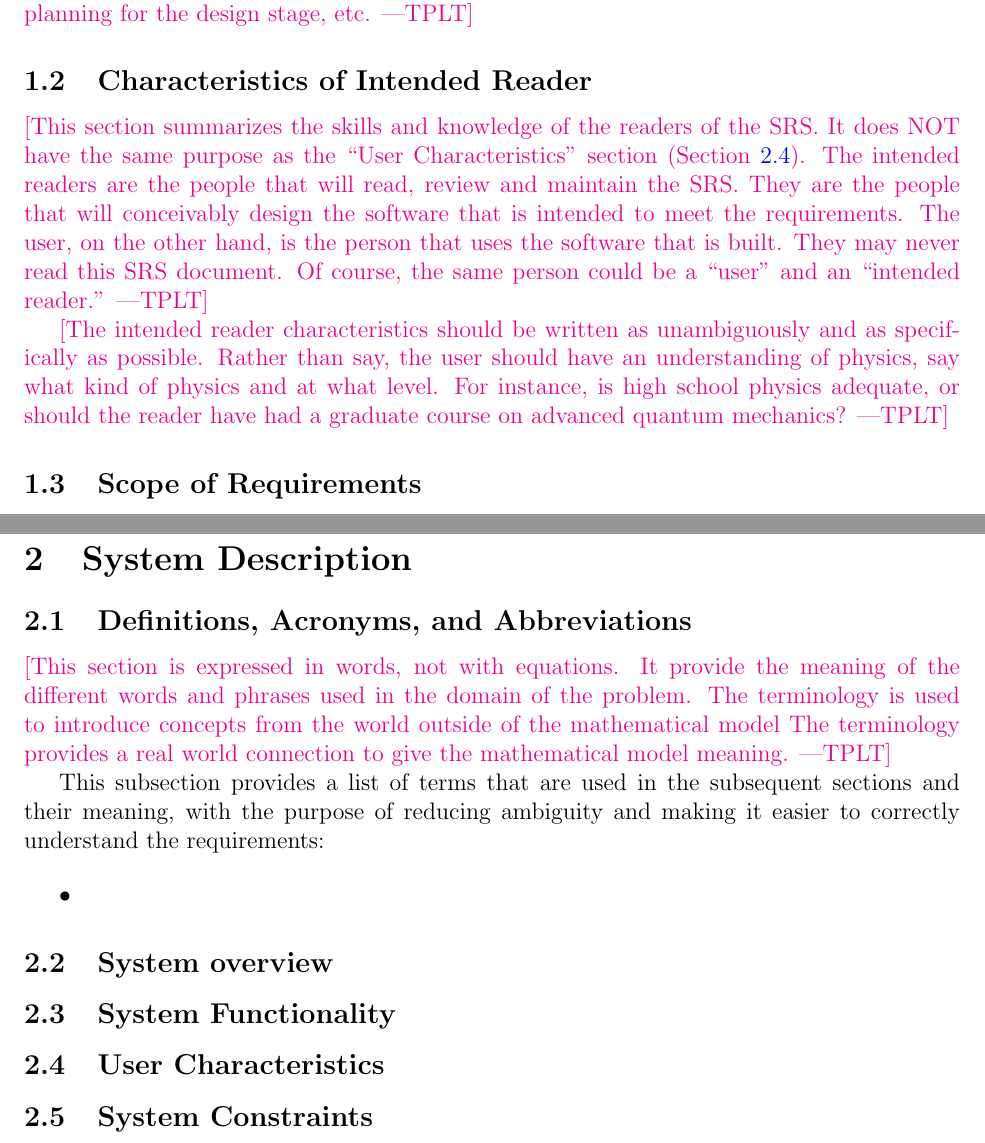
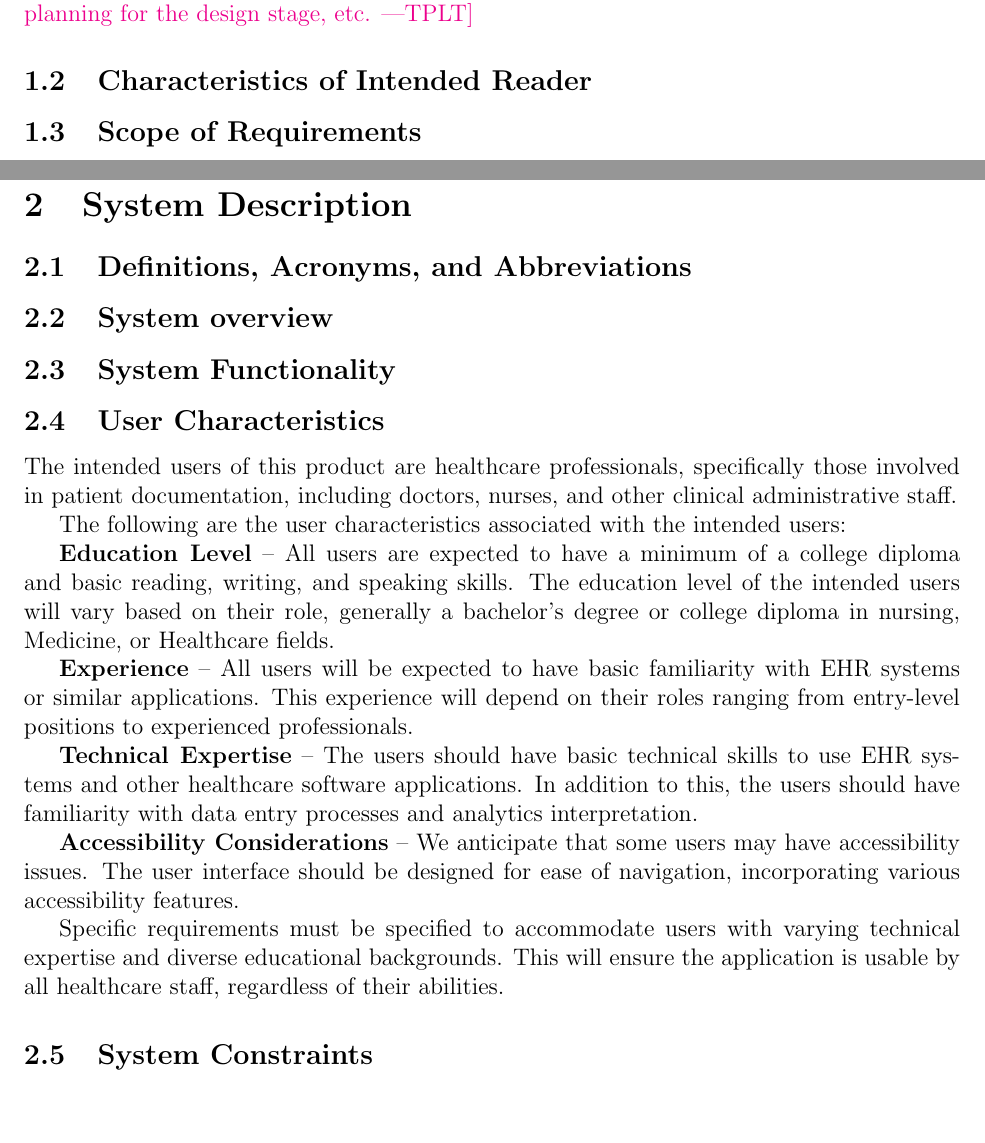
Before and after one commit to Inreet-Kaur/capstone, a LaTeX document (docs/SRS/SRS.tex): two parts of pages 4 and 6 of 10, joined at a grey line, cut so that both start at the same text, the shorter picture padded with empty space. Compiled offline with pdfLaTeX.

Commit message:
SRS 2.4 - User charactersctics updated.

```diff
--- a/docs/SRS/SRS.tex
+++ b/docs/SRS/SRS.tex
@@ -179,21 +179,6 @@ expect in the Introduction section.}
 
 \subsection{Characteristics of Intended Reader} \label{sec_IntendedReader}
 
-\plt{This section summarizes the skills and knowledge of the readers of the
-  SRS.  It does NOT have the same purpose as the ``User Characteristics''
-  section (Section~\ref{SecUserCharacteristics}).  The intended readers are the
-  people that will read, review and maintain the SRS.  They are the people that
-  will conceivably design the software that is intended to meet the
-  requirements.  The user, on the other hand, is the person that uses the
-  software that is built.  They may never read this SRS document.  Of course,
-  the same person could be a ``user'' and an ``intended reader.''}
-
-\plt{The intended reader characteristics should be written as unambiguously and
-  as specifically as possible.  Rather than say, the user should have an
-  understanding of physics, say what kind of physics and at what level.  For
-  instance, is high school physics adequate, or should the reader have had a
-  graduate course on advanced quantum mechanics?}
-
 \subsection{Scope of Requirements}
 
 \plt{Modelling the real world requires simplification.  The full complexity of
@@ -246,25 +231,26 @@ expect in the Introduction section.}
 
 \subsection{Definitions, Acronyms, and Abbreviations}
 
-\plt{This section is expressed in words, not with equations.  It provide the
-  meaning of the different words and phrases used in the domain of the problem.
-The terminology is used to introduce concepts from the world outside of the
-mathematical model  The terminology provides a real world connection to give the
-mathematical model meaning.}
-
-This subsection provides a list of terms that are used in the subsequent
-sections and their meaning, with the purpose of reducing ambiguity and making it
-easier to correctly understand the requirements:
-
-\begin{itemize}
-\item
-\end{itemize}
-
 \subsection{System overview}
 
 \subsection{System Functionality}
 
 \subsection{User Characteristics} \label{SecUserCharacteristics}
+
+The intended users of this product are healthcare professionals, specifically those involved in patient documentation, including doctors, nurses, and other clinical administrative staff.
+
+The following are the user characteristics associated with the intended users:
+
+\textbf{Education Level} -- All users are expected to have a minimum of a college diploma and basic reading, writing, and speaking skills. The education level of the intended users will vary based on their role, generally a bachelor’s degree or college diploma in nursing, Medicine, or Healthcare fields.
+
+\textbf{Experience} -- All users will be expected to have basic familiarity with EHR systems or similar applications. This experience will depend on their roles ranging from entry-level positions to experienced professionals.
+
+\textbf{Technical Expertise} -- The users should have basic technical skills to use EHR systems and other healthcare software applications. In addition to this, the users should have familiarity with data entry processes and analytics interpretation.
+
+\textbf{Accessibility Considerations} -- We anticipate that some users may have accessibility issues. The user interface should be designed for ease of navigation, incorporating various accessibility features.
+
+Specific requirements must be specified to accommodate users with varying technical expertise and diverse educational backgrounds. This will ensure the application is usable by all healthcare staff, regardless of their abilities.
+
 
 \subsection{System Constraints}
 
```
